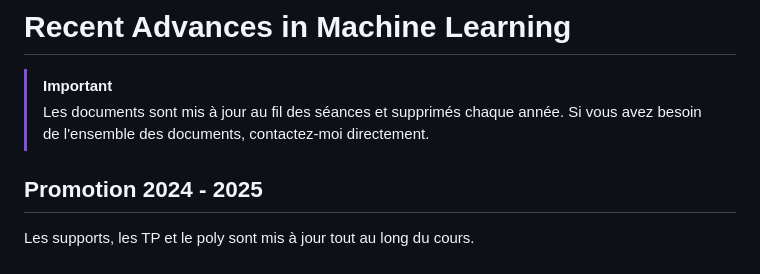
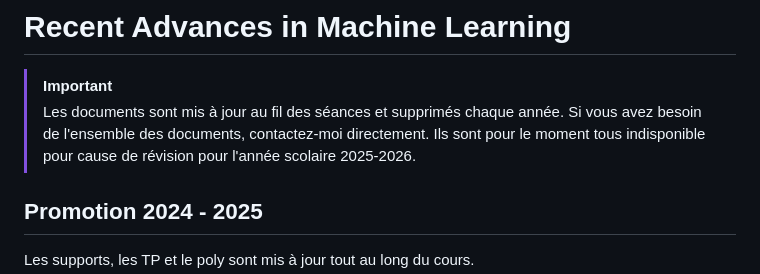
Before and after one commit to theo-lq/Recent-Advances-in-ML, a Markdown page: README.md, the part around the change. GitHub-like rendering.

Commit message:
Modification annuelle

```diff
--- a/README.md
+++ b/README.md
@@ -2,6 +2,7 @@
 
 > [!IMPORTANT]
 > Les documents sont mis à jour au fil des séances et supprimés chaque année. Si vous avez besoin de l'ensemble des documents, contactez-moi directement.
+> Ils sont pour le moment tous indisponible pour cause de révision pour l'année scolaire 2025-2026.
 
 ## Promotion 2024 - 2025
 Les supports, les TP et le poly sont mis à jour tout au long du cours.
```
